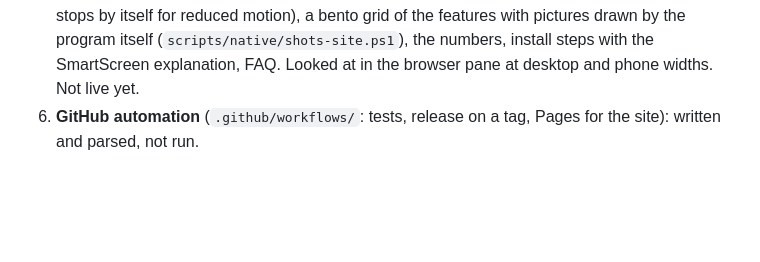
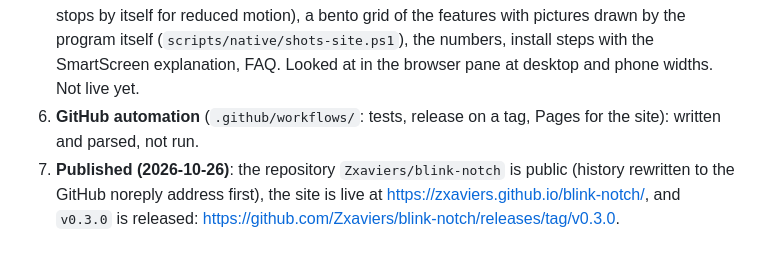
Before and after one commit to Zxaviers/blink-notch, a Markdown page: docs/GENERAL-NOTCH-PLAN.md, the part around the change. Rendered like a GitHub page; blank space fills up the shorter version.

```diff
--- a/docs/GENERAL-NOTCH-PLAN.md
+++ b/docs/GENERAL-NOTCH-PLAN.md
@@ -203,3 +203,4 @@ The Agents page looked useless to its first user, so it is now **off until an ap
 4. The settings window's web profile is now `dev.zxaviers.blink` (it was `dev.riski.blink`); the data folder keeps its old name `dev.riski.deadlinenotch` so that nobody's data has to move.
 5. **The website** (`site/`, English, plain HTML/CSS/JS with no external files): a hero with a picture of the real notch that rests, opens and moves through its pages (tabs let the visitor choose; it stops by itself for reduced motion), a bento grid of the features with pictures drawn by the program itself (`scripts/native/shots-site.ps1`), the numbers, install steps with the SmartScreen explanation, FAQ. Looked at in the browser pane at desktop and phone widths. Not live yet.
 6. **GitHub automation** (`.github/workflows/`: tests, release on a tag, Pages for the site): written and parsed, not run.
+7. **Published (2026-10-26)**: the repository `Zxaviers/blink-notch` is public (history rewritten to the GitHub noreply address first), the site is live at https://zxaviers.github.io/blink-notch/, and `v0.3.0` is released: https://github.com/Zxaviers/blink-notch/releases/tag/v0.3.0.
```
Also changed, not shown: docs/RELEASE.md (+1 -1 lines).
